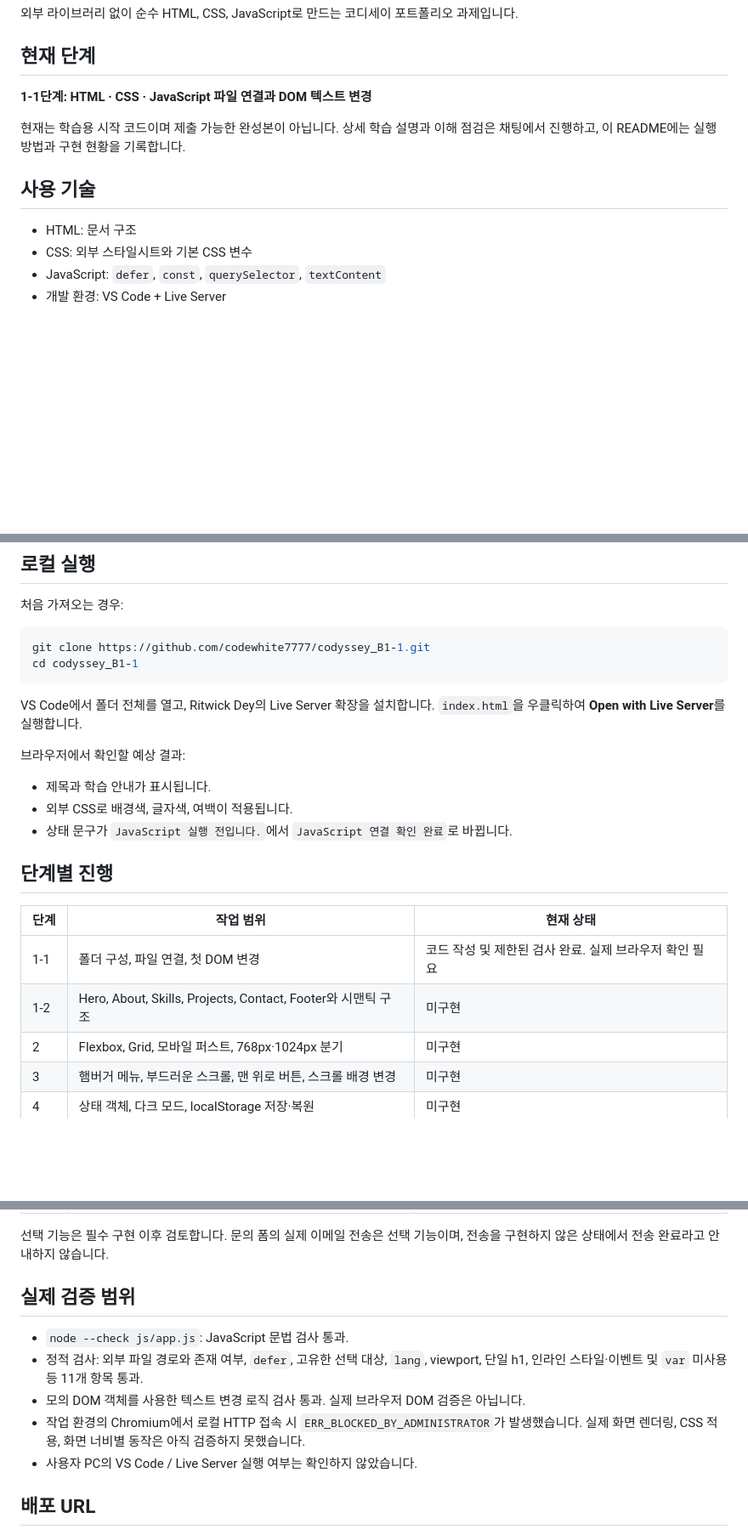
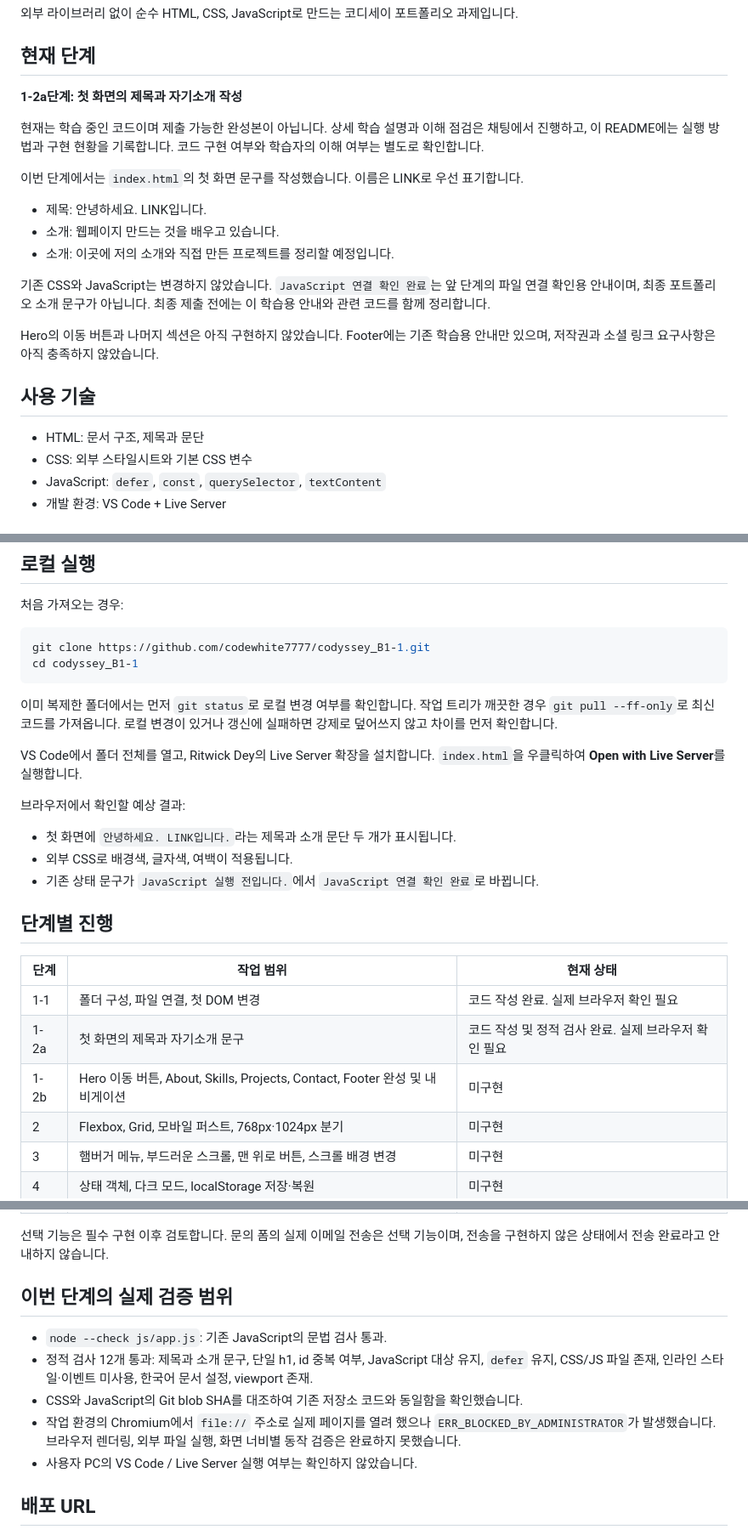
Before and after one commit to codewhite7777/codyssey_B1-1, a Markdown page: README.md, 3 parts joined by grey strips. Shown at 85% size. Rendered like a GitHub page; blank space fills up the shorter version.

Commit message:
docs: record introductory HTML step and verification scope

````diff
--- a/README.md
+++ b/README.md
@@ -4,13 +4,23 @@
 
 ## 현재 단계
 
-**1-1단계: HTML · CSS · JavaScript 파일 연결과 DOM 텍스트 변경**
+**1-2a단계: 첫 화면의 제목과 자기소개 작성**
 
-현재는 학습용 시작 코드이며 제출 가능한 완성본이 아닙니다. 상세 학습 설명과 이해 점검은 채팅에서 진행하고, 이 README에는 실행 방법과 구현 현황을 기록합니다.
+현재는 학습 중인 코드이며 제출 가능한 완성본이 아닙니다. 상세 학습 설명과 이해 점검은 채팅에서 진행하고, 이 README에는 실행 방법과 구현 현황을 기록합니다. 코드 구현 여부와 학습자의 이해 여부는 별도로 확인합니다.
+
+이번 단계에서는 `index.html`의 첫 화면 문구를 작성했습니다. 이름은 LINK로 우선 표기합니다.
+
+- 제목: 안녕하세요. LINK입니다.
+- 소개: 웹페이지 만드는 것을 배우고 있습니다.
+- 소개: 이곳에 저의 소개와 직접 만든 프로젝트를 정리할 예정입니다.
+
+기존 CSS와 JavaScript는 변경하지 않았습니다. `JavaScript 연결 확인 완료`는 앞 단계의 파일 연결 확인용 안내이며, 최종 포트폴리오 소개 문구가 아닙니다. 최종 제출 전에는 이 학습용 안내와 관련 코드를 함께 정리합니다.
+
+Hero의 이동 버튼과 나머지 섹션은 아직 구현하지 않았습니다. Footer에는 기존 학습용 안내만 있으며, 저작권과 소셜 링크 요구사항은 아직 충족하지 않았습니다.
 
 ## 사용 기술
 
-- HTML: 문서 구조
+- HTML: 문서 구조, 제목과 문단
 - CSS: 외부 스타일시트와 기본 CSS 변수
 - JavaScript: `defer`, `const`, `querySelector`, `textContent`
 - 개발 환경: VS Code + Live Server
@@ -41,20 +51,23 @@ git clone https://github.com/codewhite7777/codyssey_B1-1.git
 cd codyssey_B1-1
 ```
 
+이미 복제한 폴더에서는 먼저 `git status`로 로컬 변경 여부를 확인합니다. 작업 트리가 깨끗한 경우 `git pull --ff-only`로 최신 코드를 가져옵니다. 로컬 변경이 있거나 갱신에 실패하면 강제로 덮어쓰지 않고 차이를 먼저 확인합니다.
+
 VS Code에서 폴더 전체를 열고, Ritwick Dey의 Live Server 확장을 설치합니다. `index.html`을 우클릭하여 **Open with Live Server**를 실행합니다.
 
 브라우저에서 확인할 예상 결과:
 
-- 제목과 학습 안내가 표시됩니다.
+- 첫 화면에 `안녕하세요. LINK입니다.`라는 제목과 소개 문단 두 개가 표시됩니다.
 - 외부 CSS로 배경색, 글자색, 여백이 적용됩니다.
-- 상태 문구가 `JavaScript 실행 전입니다.`에서 `JavaScript 연결 확인 완료`로 바뀝니다.
+- 기존 상태 문구가 `JavaScript 실행 전입니다.`에서 `JavaScript 연결 확인 완료`로 바뀝니다.
 
 ## 단계별 진행
 
 | 단계 | 작업 범위 | 현재 상태 |
 | --- | --- | --- |
-| 1-1 | 폴더 구성, 파일 연결, 첫 DOM 변경 | 코드 작성 및 제한된 검사 완료. 실제 브라우저 확인 필요 |
-| 1-2 | Hero, About, Skills, Projects, Contact, Footer와 시맨틱 구조 | 미구현 |
+| 1-1 | 폴더 구성, 파일 연결, 첫 DOM 변경 | 코드 작성 완료. 실제 브라우저 확인 필요 |
+| 1-2a | 첫 화면의 제목과 자기소개 문구 | 코드 작성 및 정적 검사 완료. 실제 브라우저 확인 필요 |
+| 1-2b | Hero 이동 버튼, About, Skills, Projects, Contact, Footer 완성 및 내비게이션 | 미구현 |
 | 2 | Flexbox, Grid, 모바일 퍼스트, 768px·1024px 분기 | 미구현 |
 | 3 | 햄버거 메뉴, 부드러운 스크롤, 맨 위로 버튼, 스크롤 배경 변경 | 미구현 |
 | 4 | 상태 객체, 다크 모드, localStorage 저장·복원 | 미구현 |
@@ -65,12 +78,12 @@ VS Code에서 폴더 전체를 열고, Ritwick Dey의 Live Server 확장을 설
 
 선택 기능은 필수 구현 이후 검토합니다. 문의 폼의 실제 이메일 전송은 선택 기능이며, 전송을 구현하지 않은 상태에서 전송 완료라고 안내하지 않습니다.
 
-## 실제 검증 범위
+## 이번 단계의 실제 검증 범위
 
-- `node --check js/app.js`: JavaScript 문법 검사 통과.
-- 정적 검사: 외부 파일 경로와 존재 여부, `defer`, 고유한 선택 대상, `lang`, viewport, 단일 h1, 인라인 스타일·이벤트 및 `var` 미사용 등 11개 항목 통과.
-- 모의 DOM 객체를 사용한 텍스트 변경 로직 검사 통과. 실제 브라우저 DOM 검증은 아닙니다.
-- 작업 환경의 Chromium에서 로컬 HTTP 접속 시 `ERR_BLOCKED_BY_ADMINISTRATOR`가 발생했습니다. 실제 화면 렌더링, CSS 적용, 화면 너비별 동작은 아직 검증하지 못했습니다.
+- `node --check js/app.js`: 기존 JavaScript의 문법 검사 통과.
+- 정적 검사 12개 통과: 제목과 소개 문구, 단일 h1, id 중복 여부, JavaScript 대상 유지, `defer` 유지, CSS/JS 파일 존재, 인라인 스타일·이벤트 미사용, 한국어 문서 설정, viewport 존재.
+- CSS와 JavaScript의 Git blob SHA를 대조하여 기존 저장소 코드와 동일함을 확인했습니다.
+- 작업 환경의 Chromium에서 `file://` 주소로 실제 페이지를 열려 했으나 `ERR_BLOCKED_BY_ADMINISTRATOR`가 발생했습니다. 브라우저 렌더링, 외부 파일 실행, 화면 너비별 동작 검증은 완료하지 못했습니다.
 - 사용자 PC의 VS Code / Live Server 실행 여부는 확인하지 않았습니다.
 
 ## 배포 URL
````
